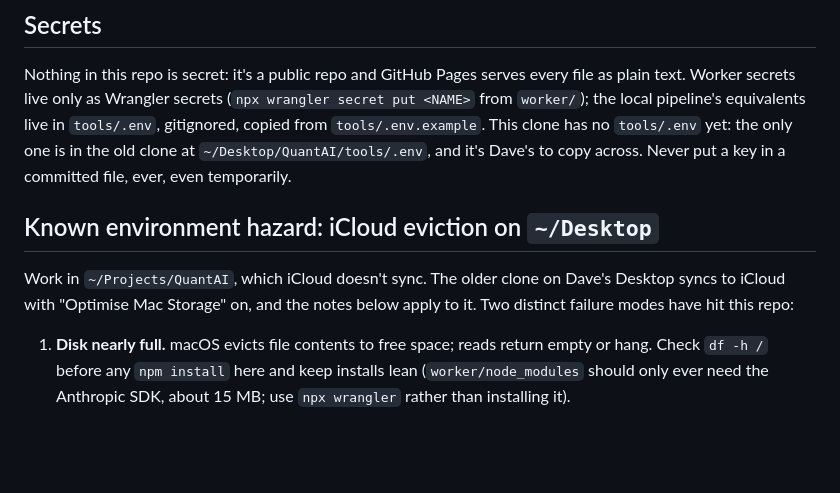
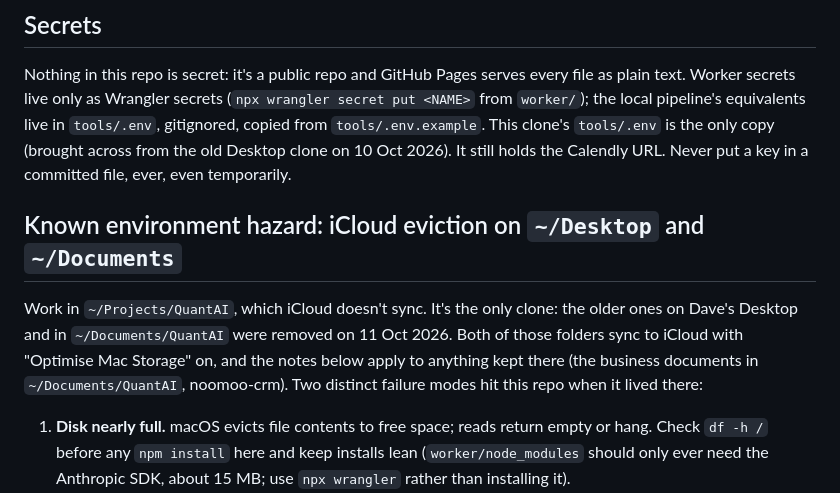
Before and after one commit to R0ckard/QuantAI, a Markdown page: CLAUDE.md, the part around the change. Drawn GitHub-style; blank space fills up the shorter version.

Commit message:
Docs: this is the only clone, old Desktop and Documents copies removed

```diff
--- a/CLAUDE.md
+++ b/CLAUDE.md
@@ -187,15 +187,18 @@ Nothing in this repo is secret: it's a public repo and GitHub Pages serves every
 file as plain text. Worker secrets live only as Wrangler secrets
 (`npx wrangler secret put <NAME>` from `worker/`); the local pipeline's
 equivalents live in `tools/.env`, gitignored, copied from `tools/.env.example`.
-This clone has no `tools/.env` yet: the only one is in the old clone at
-`~/Desktop/QuantAI/tools/.env`, and it's Dave's to copy across.
+This clone's `tools/.env` is the only copy (brought across from the old Desktop
+clone on 10 Oct 2026). It still holds the Calendly URL.
 Never put a key in a committed file, ever, even temporarily.
 
-## Known environment hazard: iCloud eviction on `~/Desktop`
+## Known environment hazard: iCloud eviction on `~/Desktop` and `~/Documents`
 
-Work in `~/Projects/QuantAI`, which iCloud doesn't sync. The older clone on
-Dave's Desktop syncs to iCloud with "Optimise Mac Storage" on, and the notes
-below apply to it. Two distinct failure modes have hit this repo:
+Work in `~/Projects/QuantAI`, which iCloud doesn't sync. It's the only clone:
+the older ones on Dave's Desktop and in `~/Documents/QuantAI` were removed on
+11 Oct 2026. Both of those folders sync to iCloud with "Optimise Mac Storage"
+on, and the notes below apply to anything kept there (the business documents in
+`~/Documents/QuantAI`, noomoo-crm). Two distinct failure modes hit this repo
+when it lived there:
 
 1. **Disk nearly full.** macOS evicts file contents to free space; reads return
    empty or hang. Check `df -h /` before any `npm install` here and keep installs
```
Also changed, not shown: docs/handoff.md (+5 -4 lines).
